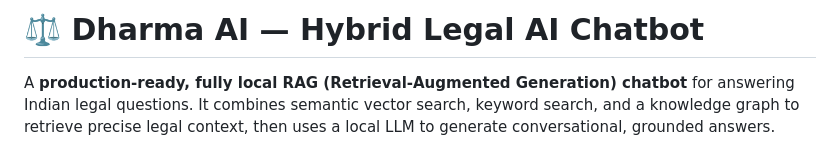
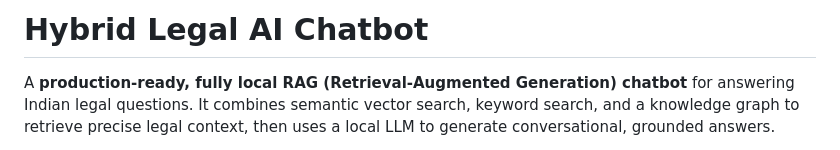
Before and after one commit to boopathi-376/Hybrid-Legal-AI-Chatbot, a Markdown page: README.md, the part around the change. Rendered like a GitHub page.

```diff
--- a/README.md
+++ b/README.md
@@ -1,4 +1,4 @@
-# ⚖️ Dharma AI — Hybrid Legal AI Chatbot
+#  Hybrid Legal AI Chatbot
 
 A **production-ready, fully local RAG (Retrieval-Augmented Generation) chatbot** for answering Indian legal questions. It combines semantic vector search, keyword search, and a knowledge graph to retrieve precise legal context, then uses a local LLM to generate conversational, grounded answers.
 
```
